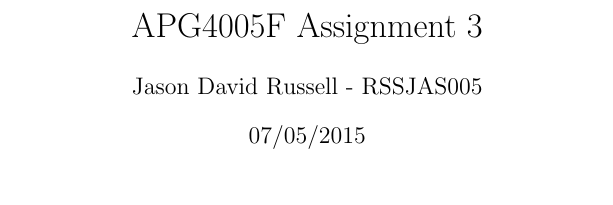
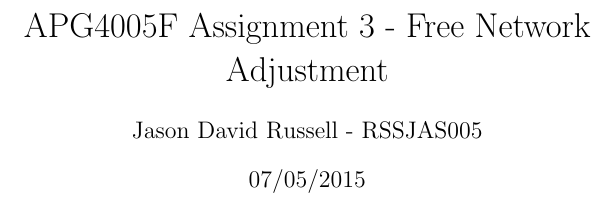
Before and after one commit to jasrusable/APG4005F, a LaTeX document (heights/report/main.tex): part of page 1 of 3, cut so that both start at the same text. Compiled offline with pdfLaTeX.

Commit message:
work on report

```diff
--- a/heights/report/main.tex
+++ b/heights/report/main.tex
@@ -3,7 +3,7 @@
 \usepackage{graphicx}
 \usepackage{amsmath}
 
-\title{APG4005F Assignment 3}
+\title{APG4005F Assignment 3 - Free Network Adjustment}
 \date{07/05/2015}
 \author{Jason David Russell - RSSJAS005}
 
```
